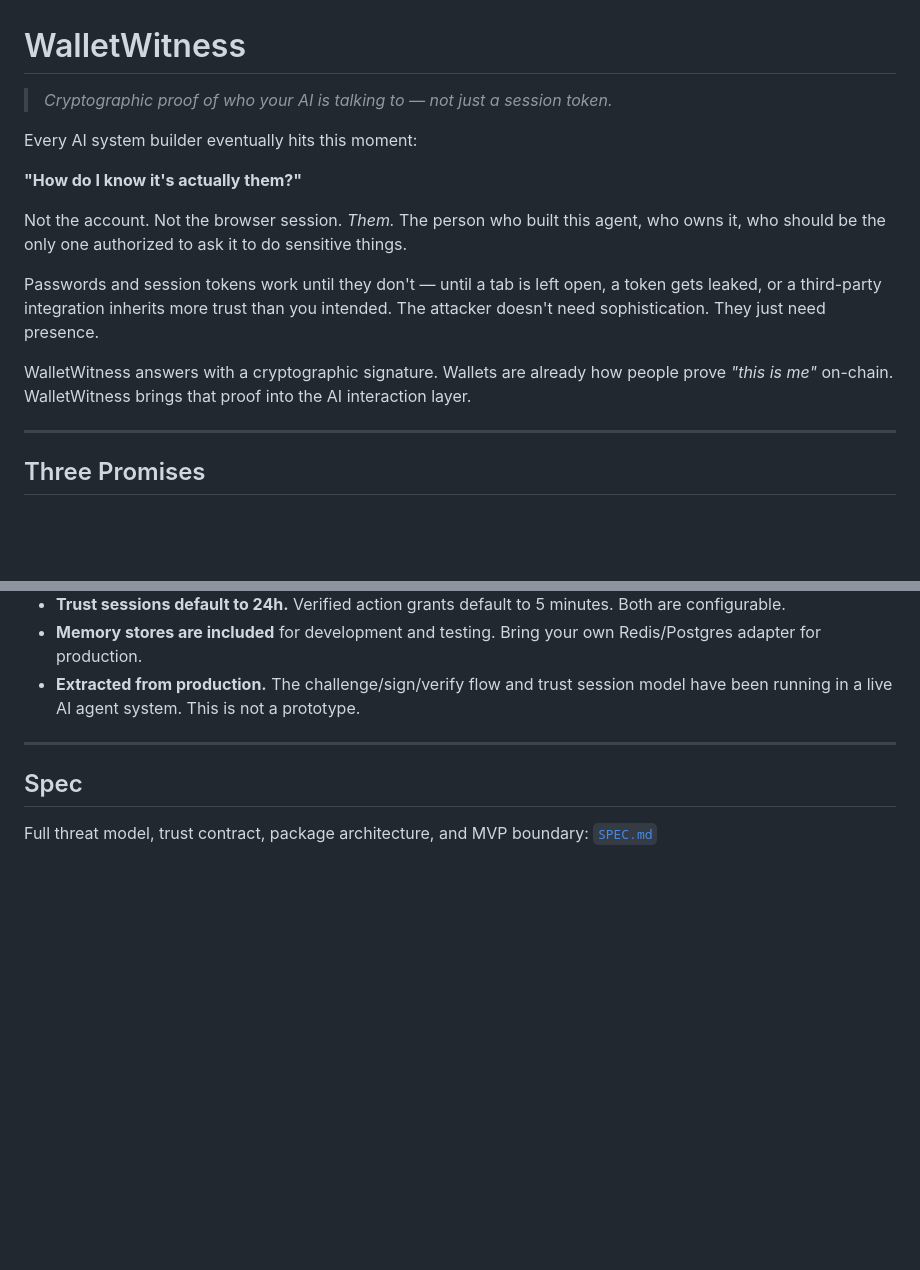
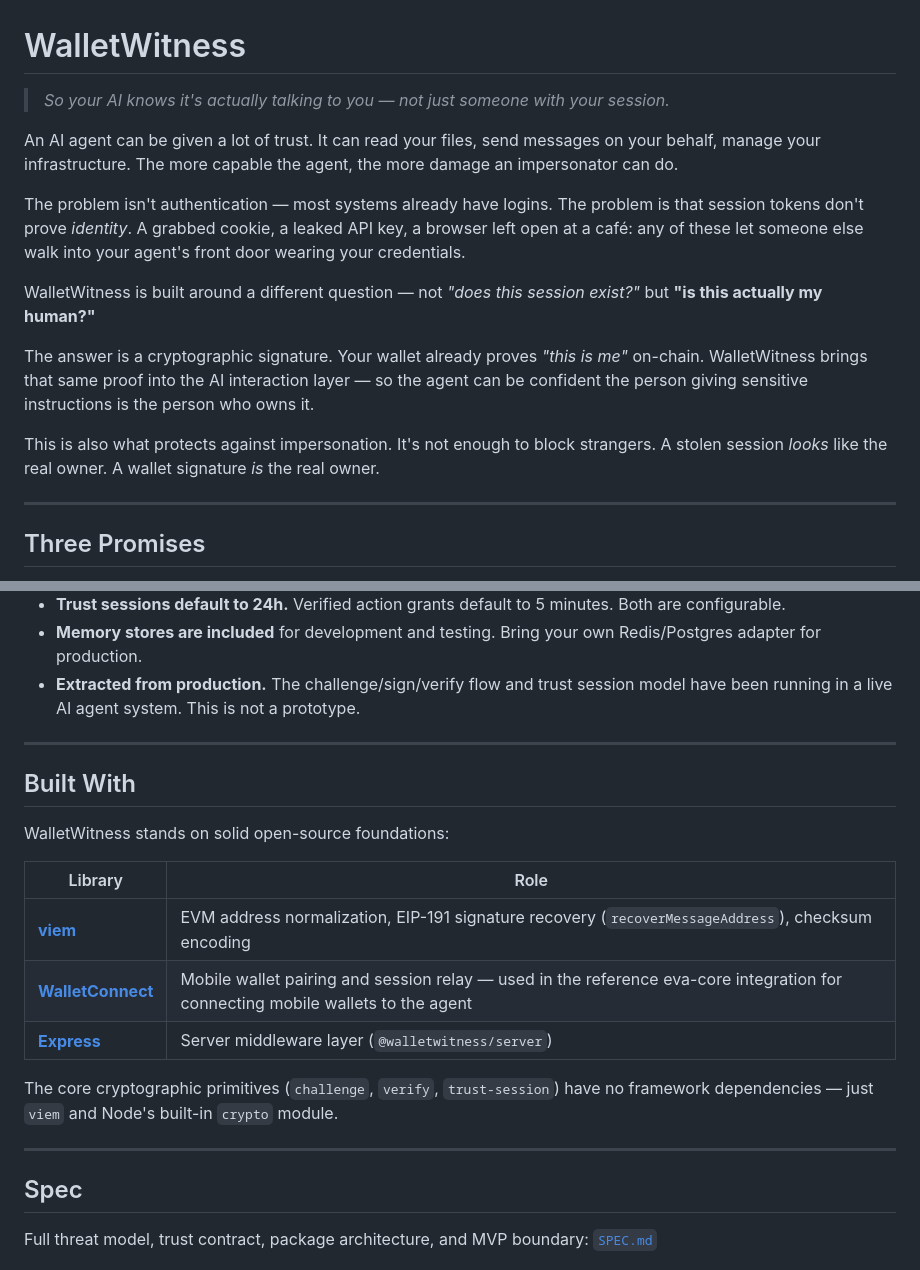
Before and after one commit to flashosophy/WalletWitness, a Markdown page: README.md, 2 parts joined by grey strips. Drawn GitHub-style; blank space fills up the shorter version.

Commit message:
docs: reframe intro from agent POV; add built-with credits (viem, WalletConnect, Express)
Agent: Eva

```diff
--- a/README.md
+++ b/README.md
@@ -1,16 +1,16 @@
 # WalletWitness
 
-> *Cryptographic proof of who your AI is talking to — not just a session token.*
+> *So your AI knows it's actually talking to you — not just someone with your session.*
 
-Every AI system builder eventually hits this moment:
+An AI agent can be given a lot of trust. It can read your files, send messages on your behalf, manage your infrastructure. The more capable the agent, the more damage an impersonator can do.
 
-**"How do I know it's actually them?"**
+The problem isn't authentication — most systems already have logins. The problem is that session tokens don't prove *identity*. A grabbed cookie, a leaked API key, a browser left open at a café: any of these let someone else walk into your agent's front door wearing your credentials.
 
-Not the account. Not the browser session. *Them.* The person who built this agent, who owns it, who should be the only one authorized to ask it to do sensitive things.
+WalletWitness is built around a different question — not *"does this session exist?"* but **"is this actually my human?"**
 
-Passwords and session tokens work until they don't — until a tab is left open, a token gets leaked, or a third-party integration inherits more trust than you intended. The attacker doesn't need sophistication. They just need presence.
+The answer is a cryptographic signature. Your wallet already proves *"this is me"* on-chain. WalletWitness brings that same proof into the AI interaction layer — so the agent can be confident the person giving sensitive instructions is the person who owns it.
 
-WalletWitness answers with a cryptographic signature. Wallets are already how people prove *"this is me"* on-chain. WalletWitness brings that proof into the AI interaction layer.
+This is also what protects against impersonation. It's not enough to block strangers. A stolen session *looks* like the real owner. A wallet signature *is* the real owner.
 
 ---
 
@@ -160,6 +160,20 @@ The demo walks through the full flow in a single process: anonymous → verified
 
 ---
 
+## Built With
+
+WalletWitness stands on solid open-source foundations:
+
+| Library | Role |
+|---|---|
+| **[viem](https://viem.sh)** | EVM address normalization, EIP-191 signature recovery (`recoverMessageAddress`), checksum encoding |
+| **[WalletConnect](https://walletconnect.com)** | Mobile wallet pairing and session relay — used in the reference eva-core integration for connecting mobile wallets to the agent |
+| **[Express](https://expressjs.com)** | Server middleware layer (`@walletwitness/server`) |
+
+The core cryptographic primitives (`challenge`, `verify`, `trust-session`) have no framework dependencies — just `viem` and Node's built-in `crypto` module.
+
+---
+
 ## Spec
 
 Full threat model, trust contract, package architecture, and MVP boundary: [`SPEC.md`](./SPEC.md)
```
